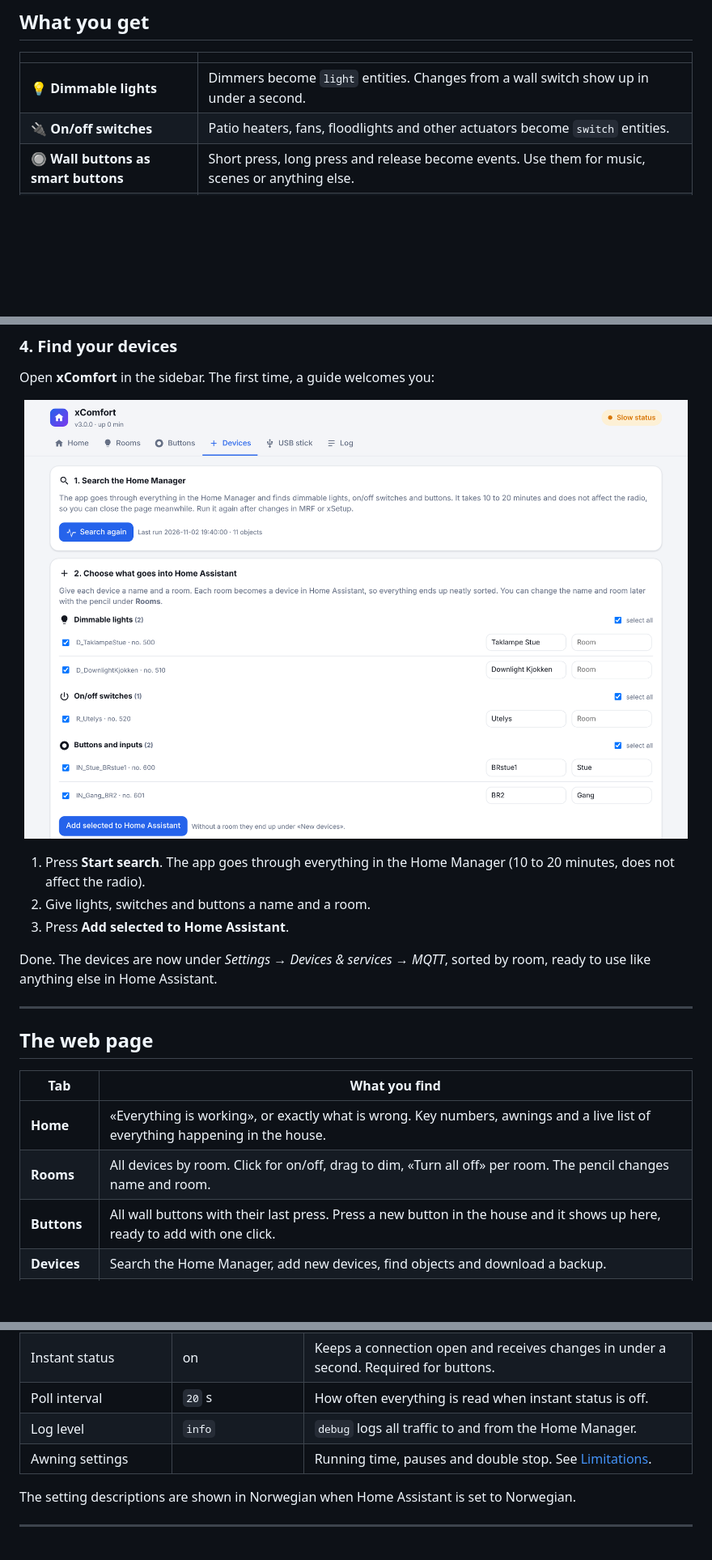
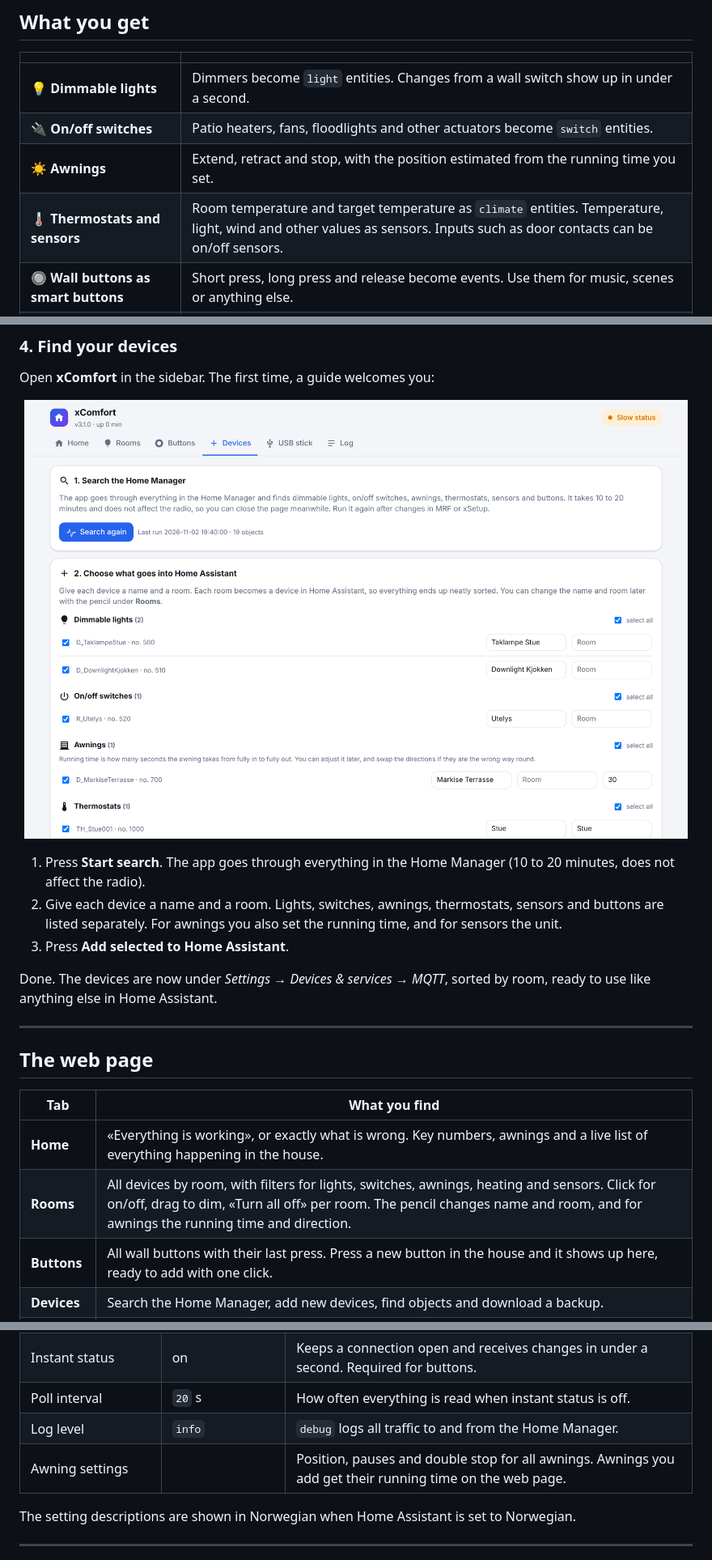
Before and after one commit to PolsaFH/xcomfort-ha, a Markdown page: README.md, 3 parts joined by grey strips. Shown: that part at 81% size. Rendered like a GitHub page; pictures changed too: images/devices.png; blank space fills up the shorter version.

Commit message:
3.1.0: awnings, thermostats and sensors from the web page

```diff
--- a/README.md
+++ b/README.md
@@ -82,6 +82,8 @@ try.
 |---|---|
 | 💡 **Dimmable lights** | Dimmers become `light` entities. Changes from a wall switch show up in under a second. |
 | 🔌 **On/off switches** | Patio heaters, fans, floodlights and other actuators become `switch` entities. |
+| ☀️ **Awnings** | Extend, retract and stop, with the position estimated from the running time you set. |
+| 🌡️ **Thermostats and sensors** | Room temperature and target temperature as `climate` entities. Temperature, light, wind and other values as sensors. Inputs such as door contacts can be on/off sensors. |
 | 🔘 **Wall buttons as smart buttons** | Short press, long press and release become events. Use them for music, scenes or anything else. |
 | 📡 **USB stick (optional)** | Lights are controlled directly over radio and react instantly. The Home Manager takes over if a dimmer does not answer. |
 | 🧠 **Learns by itself** | Finds the devices in the Home Manager, and finds which dimmers each light controls. No numbers to type in. |
@@ -137,7 +139,8 @@ Open **xComfort** in the sidebar. The first time, a guide welcomes you:
 <p align="center"><img src="images/devices.png" alt="Add devices" width="820"></p>
 
 1. Press **Start search**. The app goes through everything in the Home Manager (10 to 20 minutes, does not affect the radio).
-2. Give lights, switches and buttons a name and a room.
+2. Give each device a name and a room. Lights, switches, awnings, thermostats, sensors and buttons are listed
+   separately. For awnings you also set the running time, and for sensors the unit.
 3. Press **Add selected to Home Assistant**.
 
 Done. The devices are now under *Settings → Devices & services → MQTT*, sorted by room, ready to use like
@@ -150,7 +153,7 @@ anything else in Home Assistant.
 | Tab | What you find |
 |---|---|
 | **Home** | «Everything is working», or exactly what is wrong. Key numbers, awnings and a live list of everything happening in the house. |
-| **Rooms** | All devices by room. Click for on/off, drag to dim, «Turn all off» per room. The pencil changes name and room. |
+| **Rooms** | All devices by room, with filters for lights, switches, awnings, heating and sensors. Click for on/off, drag to dim, «Turn all off» per room. The pencil changes name and room, and for awnings the running time and direction. |
 | **Buttons** | All wall buttons with their last press. Press a new button in the house and it shows up here, ready to add with one click. |
 | **Devices** | Search the Home Manager, add new devices, find objects and download a backup. |
 | **USB stick** | Stick status, automatic learning of which dimmers each light controls, and troubleshooting. |
@@ -249,7 +252,7 @@ mode: single
 | Instant status | on | Keeps a connection open and receives changes in under a second. Required for buttons. |
 | Poll interval | `20` s | How often everything is read when instant status is off. |
 | Log level | `info` | `debug` logs all traffic to and from the Home Manager. |
-| Awning settings | | Running time, pauses and double stop. See [Limitations](#limitations). |
+| Awning settings | | Position, pauses and double stop for all awnings. Awnings you add get their running time on the web page. |
 
 The setting descriptions are shown in Norwegian when Home Assistant is set to Norwegian.
 
```
Also changed, not shown: other parts of README.md (+9 -3 lines), README.no.md (+15 -6 lines), xcomfort_bridge/CHANGELOG.md (+21 -0 lines), images/home-dark.png, images/home.png, images/rooms.png, images/usb.png, 7 other files.
